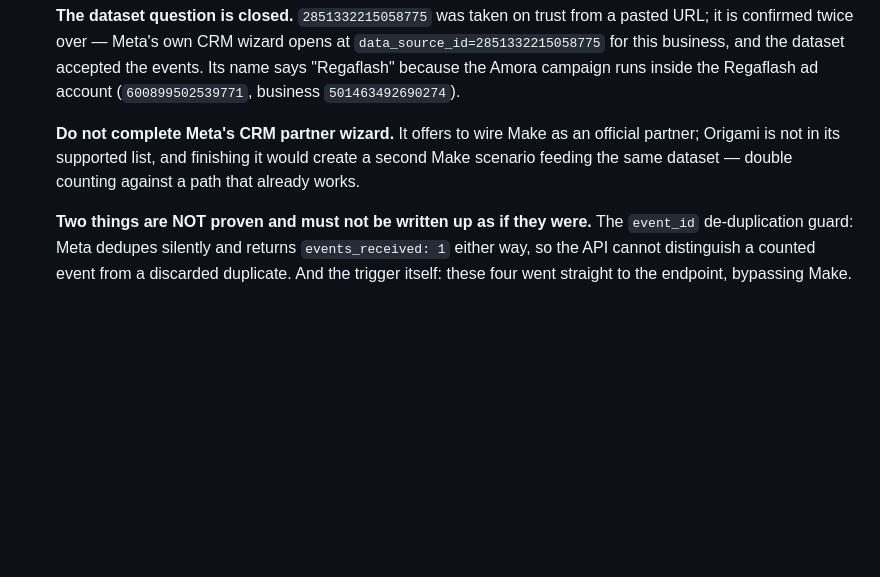
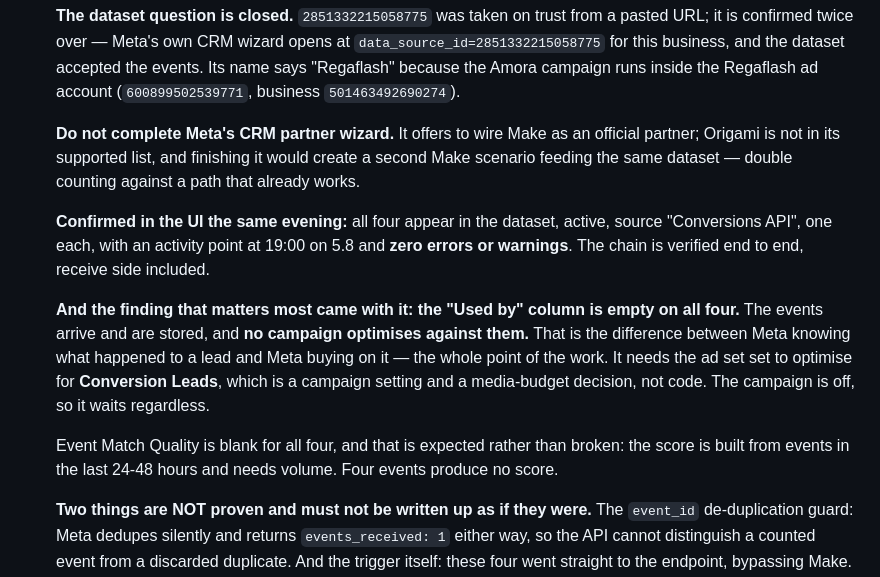
Before and after one commit to Regaflash/amora, a Markdown page: CLAUDE.md, the part around the change. GitHub-like rendering; blank space fills up the shorter version.

```diff
--- a/CLAUDE.md
+++ b/CLAUDE.md
@@ -299,6 +299,23 @@ Because the host is Vercel, header rules live in **`vercel.json`**, not in
   would create a second Make scenario feeding the same dataset — double
   counting against a path that already works.
 
+  **Confirmed in the UI the same evening:** all four appear in the dataset,
+  active, source "Conversions API", one each, with an activity point at 19:00
+  on 5.8 and **zero errors or warnings**. The chain is verified end to end,
+  receive side included.
+
+  **And the finding that matters most came with it: the "Used by" column is
+  empty on all four.** The events arrive and are stored, and **no campaign
+  optimises against them.** That is the difference between Meta knowing what
+  happened to a lead and Meta buying on it — the whole point of the work. It
+  needs the ad set set to optimise for **Conversion Leads**, which is a
+  campaign setting and a media-budget decision, not code. The campaign is off,
+  so it waits regardless.
+
+  Event Match Quality is blank for all four, and that is expected rather than
+  broken: the score is built from events in the last 24-48 hours and needs
+  volume. Four events produce no score.
+
   **Two things are NOT proven and must not be written up as if they were.**
   The `event_id` de-duplication guard: Meta dedupes silently and returns
   `events_received: 1` either way, so the API cannot distinguish a counted
```
Also changed, not shown: docs/chrome-agent-tasks.md (+3 -1 lines), docs/meta-capi-flow.md (+39 -0 lines).
